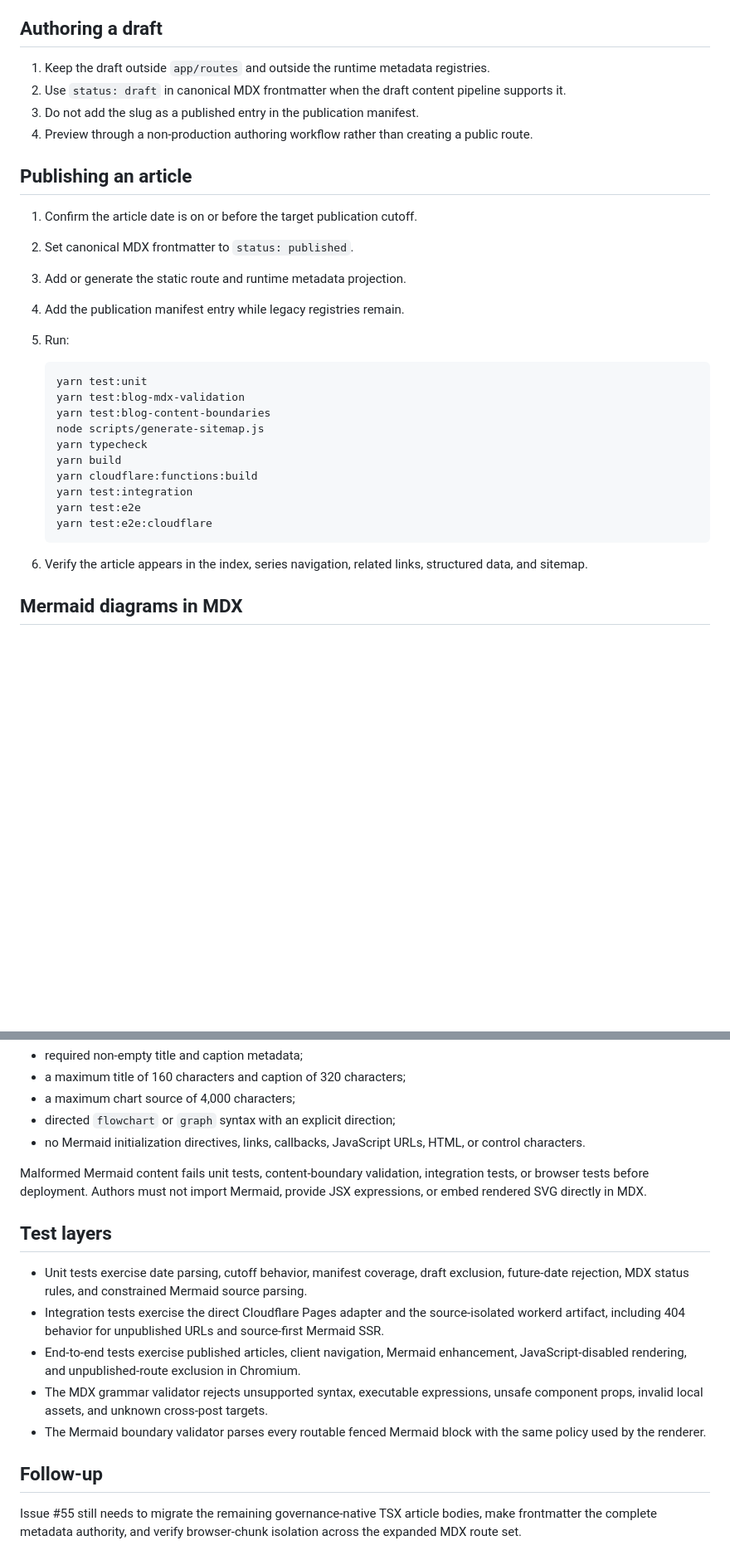
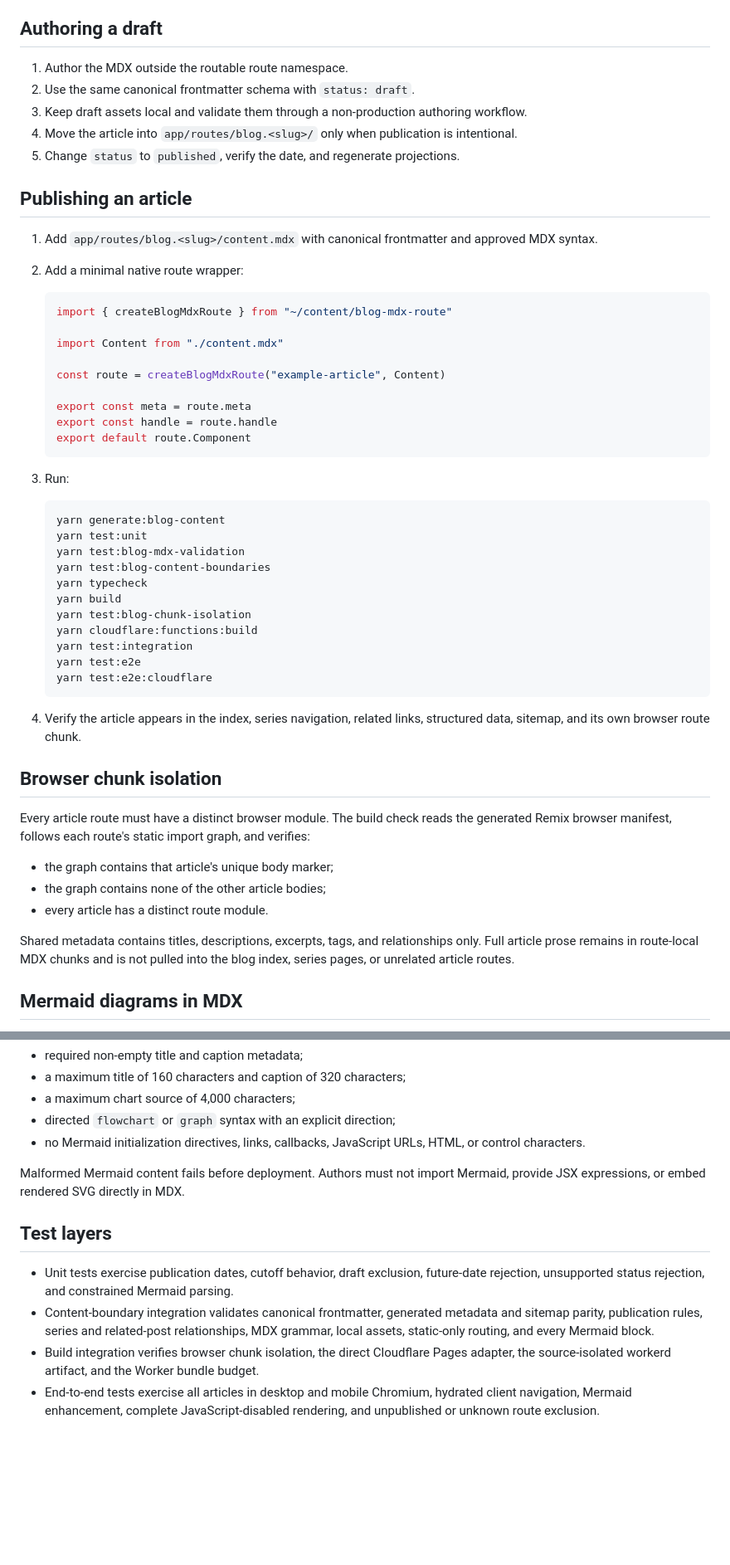
Before and after one commit to hackelia-micrantha/web, a Markdown page: docs/architecture/blog-publication-workflow.md, 2 parts joined by grey strips. Shown at 83% size. Rendered like a GitHub page; blank space fills up the shorter version.

````diff
--- a/docs/architecture/blog-publication-workflow.md
+++ b/docs/architecture/blog-publication-workflow.md
@@ -43,33 +78,56 @@ Future-dated content is therefore not silently indexed or deployed. It must stay
 
 ## Authoring a draft
 
-1. Keep the draft outside `app/routes` and outside the runtime metadata registries.
-2. Use `status: draft` in canonical MDX frontmatter when the draft content pipeline supports it.
-3. Do not add the slug as a published entry in the publication manifest.
-4. Preview through a non-production authoring workflow rather than creating a public route.
+1. Author the MDX outside the routable route namespace.
+2. Use the same canonical frontmatter schema with `status: draft`.
+3. Keep draft assets local and validate them through a non-production authoring workflow.
+4. Move the article into `app/routes/blog.<slug>/` only when publication is intentional.
+5. Change `status` to `published`, verify the date, and regenerate projections.
 
 ## Publishing an article
 
-1. Confirm the article date is on or before the target publication cutoff.
-2. Set canonical MDX frontmatter to `status: published`.
-3. Add or generate the static route and runtime metadata projection.
-4. Add the publication manifest entry while legacy registries remain.
-5. Run:
+1. Add `app/routes/blog.<slug>/content.mdx` with canonical frontmatter and approved MDX syntax.
+2. Add a minimal native route wrapper:
+
+   ```tsx
+   import { createBlogMdxRoute } from "~/content/blog-mdx-route"
+
+   import Content from "./content.mdx"
+
+   const route = createBlogMdxRoute("example-article", Content)
+
+   export const meta = route.meta
+   export const handle = route.handle
+   export default route.Component
+   ```
+
+3. Run:
 
    ```sh
+   yarn generate:blog-content
    yarn test:unit
    yarn test:blog-mdx-validation
    yarn test:blog-content-boundaries
-   node scripts/generate-sitemap.js
    yarn typecheck
    yarn build
+   yarn test:blog-chunk-isolation
    yarn cloudflare:functions:build
    yarn test:integration
    yarn test:e2e
    yarn test:e2e:cloudflare
    ```
 
-6. Verify the article appears in the index, series navigation, related links, structured data, and sitemap.
+4. Verify the article appears in the index, series navigation, related links, structured data, sitemap, and its own browser route chunk.
+
+## Browser chunk isolation
+
+Every article route must have a distinct browser module. The build check reads the generated Remix browser manifest, follows each route's static import graph, and verifies:
+
+- the graph contains that article's unique body marker;
+- the graph contains none of the other article bodies;
+- every article has a distinct route module.
+
+Shared metadata contains titles, descriptions, excerpts, tags, and relationships only. Full article prose remains in route-local MDX chunks and is not pulled into the blog index, series pages, or unrelated article routes.
 
 ## Mermaid diagrams in MDX
 
@@ -95,16 +153,11 @@ The shared parser and build boundary enforce:
 - directed `flowchart` or `graph` syntax with an explicit direction;
 - no Mermaid initialization directives, links, callbacks, JavaScript URLs, HTML, or control characters.
 
-Malformed Mermaid content fails unit tests, content-boundary validation, integration tests, or browser tests before deployment. Authors must not import Mermaid, provide JSX expressions, or embed rendered SVG directly in MDX.
+Malformed Mermaid content fails before deployment. Authors must not import Mermaid, provide JSX expressions, or embed rendered SVG directly in MDX.
 
 ## Test layers
 
-- Unit tests exercise date parsing, cutoff behavior, manifest coverage, draft exclusion, future-date rejection, MDX status rules, and constrained Mermaid source parsing.
-- Integration tests exercise the direct Cloudflare Pages adapter and the source-isolated workerd artifact, including 404 behavior for unpublished URLs and source-first Mermaid SSR.
-- End-to-end tests exercise published articles, client navigation, Mermaid enhancement, JavaScript-disabled rendering, and unpublished-route exclusion in Chromium.
-- The MDX grammar validator rejects unsupported syntax, executable expressions, unsafe component props, invalid local assets, and unknown cross-post targets.
-- The Mermaid boundary validator parses every routable fenced Mermaid block with the same policy used by the renderer.
-
-## Follow-up
-
-Issue #55 still needs to migrate the remaining governance-native TSX article bodies, make frontmatter the complete metadata authority, and verify browser-chunk isolation across the expanded MDX route set.
+- Unit tests exercise publication dates, cutoff behavior, draft exclusion, future-date rejection, unsupported status rejection, and constrained Mermaid parsing.
+- Content-boundary integration validates canonical frontmatter, generated metadata and sitemap parity, publication rules, series and related-post relationships, MDX grammar, local assets, static-only routing, and every Mermaid block.
+- Build integration verifies browser chunk isolation, the direct Cloudflare Pages adapter, the source-isolated workerd artifact, and the Worker bundle budget.
+- End-to-end tests exercise all articles in desktop and mobile Chromium, hydrated client navigation, Mermaid enhancement, complete JavaScript-disabled rendering, and unpublished or unknown route exclusion.
````
Also changed, not shown: other parts of docs/architecture/blog-publication-workflow.md (+53 -18 lines).
